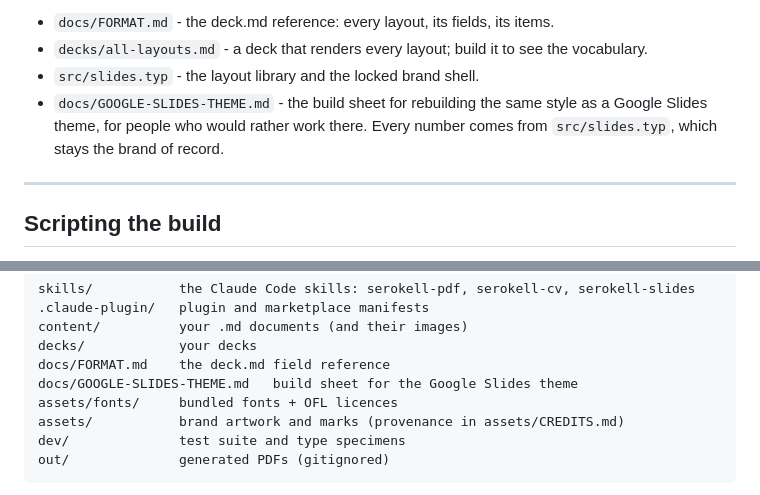
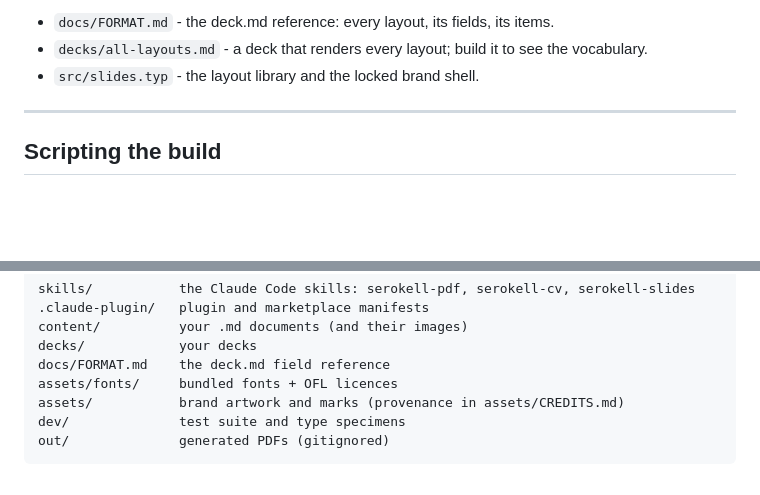
Before and after one commit to alexander-rukin/serokell-doc-template, a Markdown page: README.md, 2 parts joined by grey strips. Drawn GitHub-style; blank space fills up the shorter version.

```diff
--- a/README.md
+++ b/README.md
@@ -327,9 +327,6 @@ the template itself.
 - `decks/all-layouts.md` - a deck that renders every layout; build it to see
   the vocabulary.
 - `src/slides.typ` - the layout library and the locked brand shell.
-- `docs/GOOGLE-SLIDES-THEME.md` - the build sheet for rebuilding the same style
-  as a Google Slides theme, for people who would rather work there. Every
-  number comes from `src/slides.typ`, which stays the brand of record.
 
 ---
 
@@ -413,7 +410,6 @@ skills/           the Claude Code skills: serokell-pdf, serokell-cv, serokell-sl
 content/          your .md documents (and their images)
 decks/            your decks
 docs/FORMAT.md    the deck.md field reference
-docs/GOOGLE-SLIDES-THEME.md   build sheet for the Google Slides theme
 assets/fonts/     bundled fonts + OFL licences
 assets/           brand artwork and marks (provenance in assets/CREDITS.md)
 dev/              test suite and type specimens
```
Also changed, not shown: docs/GOOGLE-SLIDES-THEME.md (deleted, +0 -247 lines).
